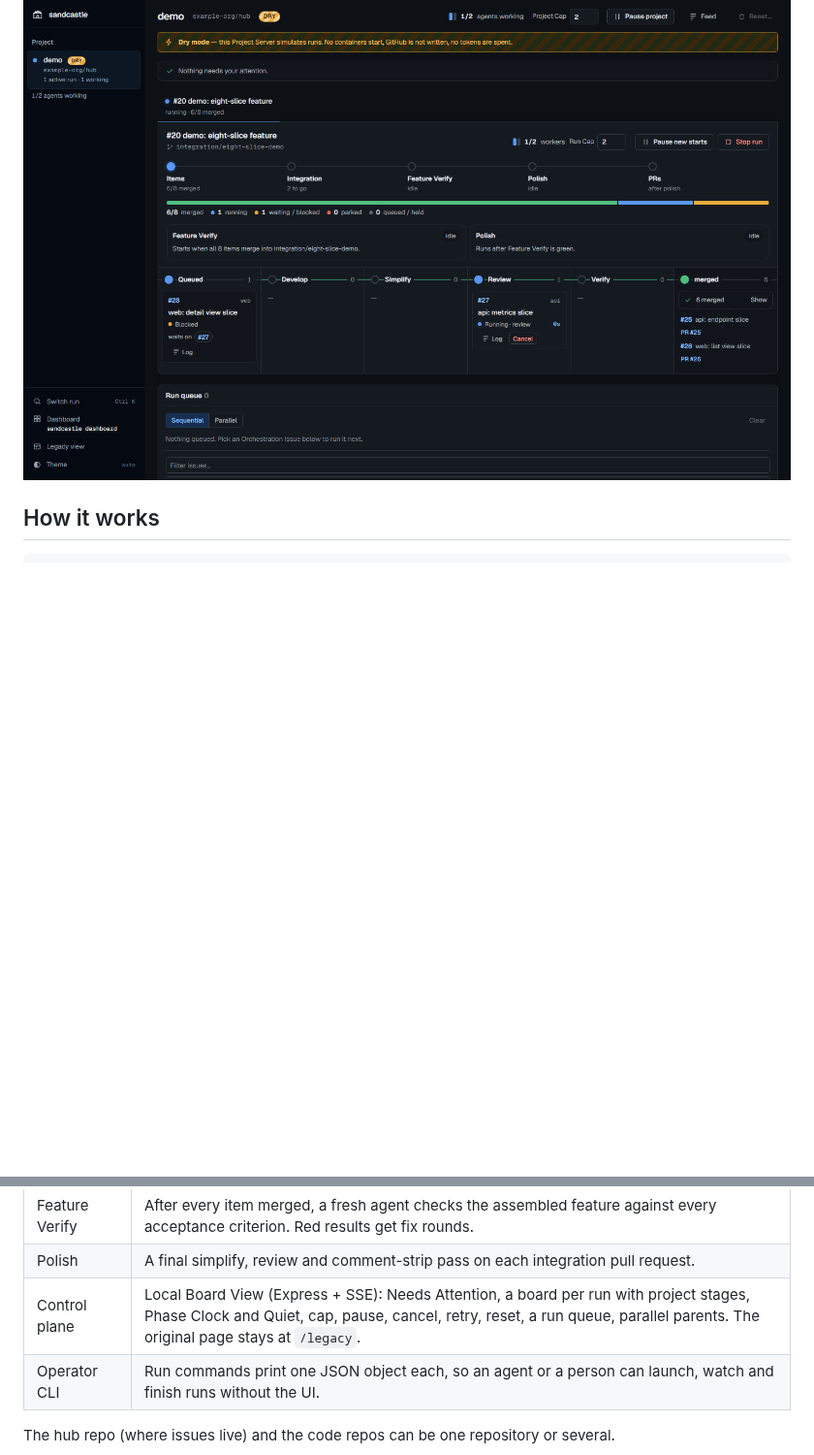
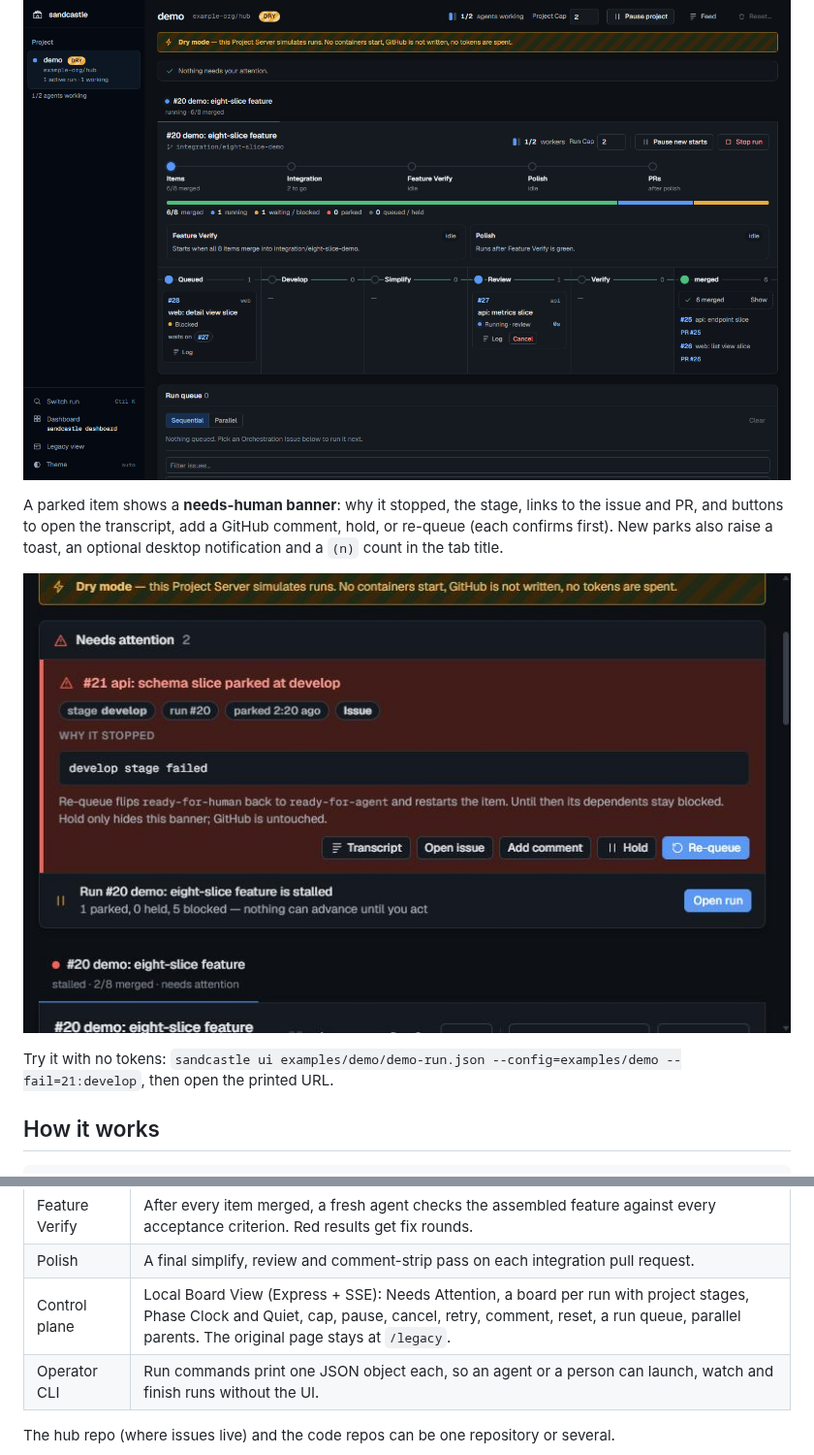
Before and after one commit to nivnoiman/sandcastle-orchestrator, a Markdown page: README.md, 2 parts joined by grey strips. Shown at 97% size. Drawn GitHub-style; pictures changed too: docs/images/needs-human.jpg (added); blank space fills up the shorter version.

Commit message:
docs: needs-human banner, actions, alerts

```diff
--- a/README.md
+++ b/README.md
@@ -5,6 +5,12 @@ Issue-driven multi-agent orchestrator. GitHub sub-issues in, verified integratio
 You publish one **Orchestration Issue** whose native sub-issues are the work. Each sub-issue runs through a chain of fresh Claude Code agents in throwaway Docker containers and is squash-merged into an integration branch. The assembled feature is then verified, and one `integration/<feature> -> dev` pull request per repo waits for a human to merge.
 
 ![Board View: a run with items moving through develop, simplify, review and verify](docs/images/board-view.png)
+
+A parked item shows a **needs-human banner**: why it stopped, the stage, links to the issue and PR, and buttons to open the transcript, add a GitHub comment, hold, or re-queue (each confirms first). New parks also raise a toast, an optional desktop notification and a `(n)` count in the tab title.
+
+![Needs-human banner on a parked item](docs/images/needs-human.jpg)
+
+Try it with no tokens: `sandcastle ui examples/demo/demo-run.json --config=examples/demo --fail=21:develop`, then open the printed URL.
 
 ## How it works
 
@@ -25,7 +31,7 @@ all items done -> Feature Verify -> polish -> PR integration/<feature> -> dev
 | Sandbox | One container per stage, sanitized `.env`, read-only Claude home, idle timeout with a salvage pass, startup cleanup of orphans. |
 | Feature Verify | After every item merged, a fresh agent checks the assembled feature against every acceptance criterion. Red results get fix rounds. |
 | Polish | A final simplify, review and comment-strip pass on each integration pull request. |
-| Control plane | Local Board View (Express + SSE): Needs Attention, a board per run with project stages, Phase Clock and Quiet, cap, pause, cancel, retry, reset, a run queue, parallel parents. The original page stays at `/legacy`. |
+| Control plane | Local Board View (Express + SSE): Needs Attention, a board per run with project stages, Phase Clock and Quiet, cap, pause, cancel, retry, comment, reset, a run queue, parallel parents. The original page stays at `/legacy`. |
 | Operator CLI | Run commands print one JSON object each, so an agent or a person can launch, watch and finish runs without the UI. |
 
 The hub repo (where issues live) and the code repos can be one repository or several.
```
Also changed, not shown: docs/internals.md (+16 -1 lines).
